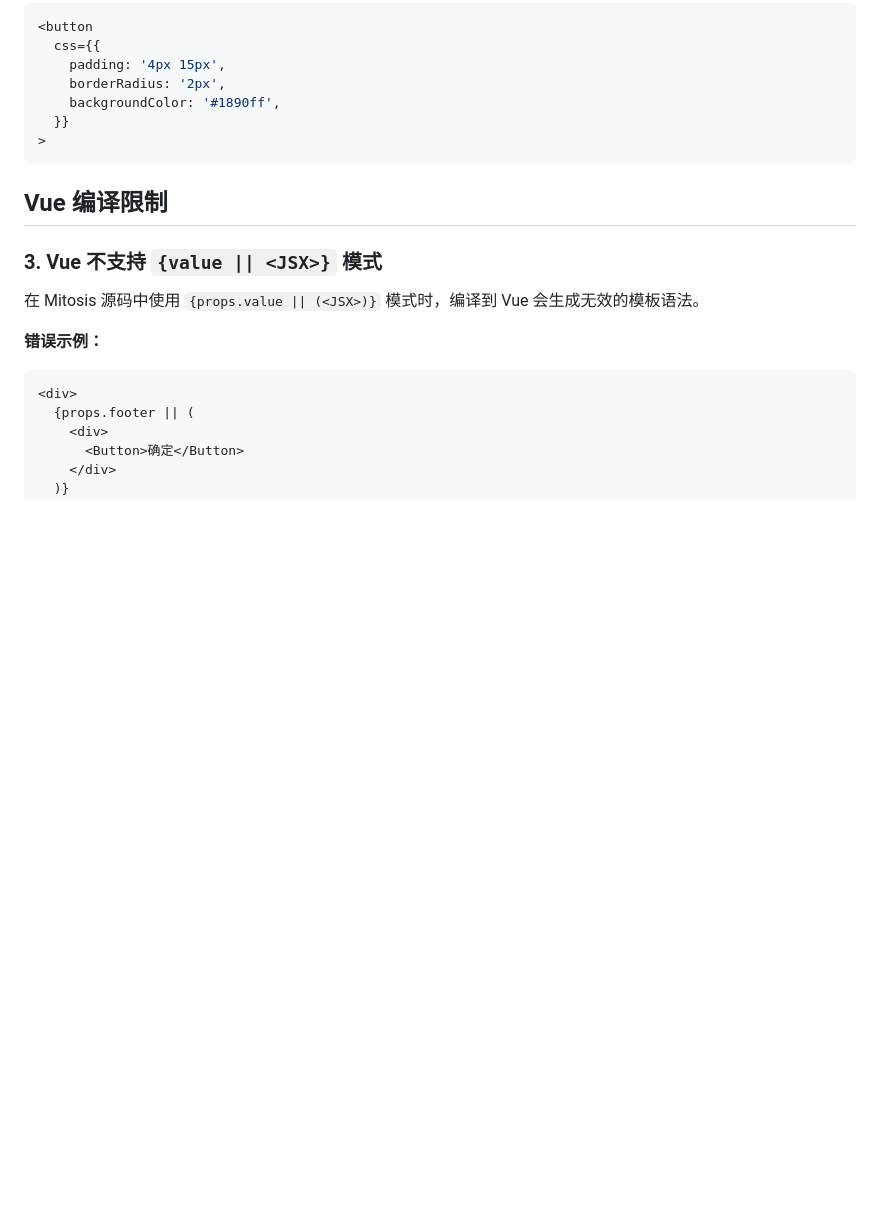
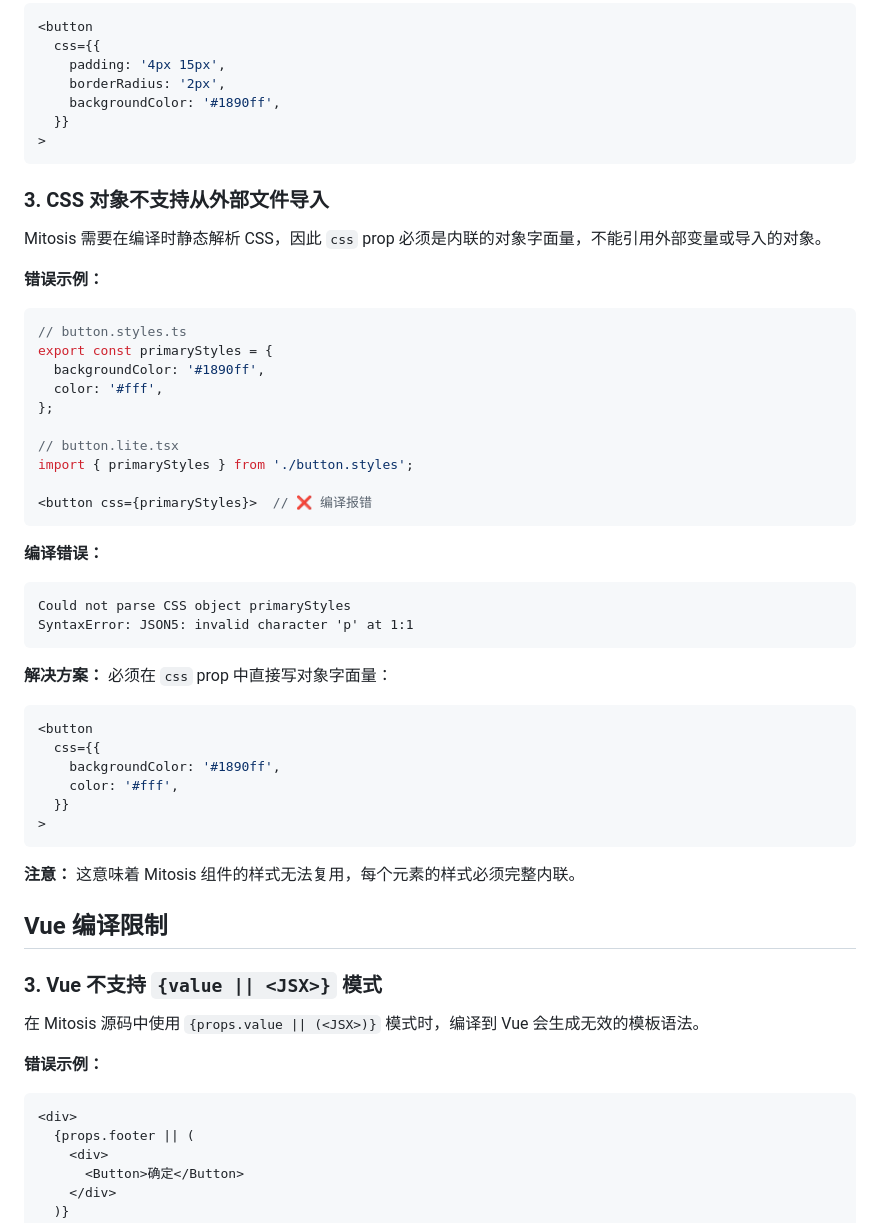
Before and after one commit to hehe1111/mitosis-demo, a Markdown page: AGENTS.md, the part around one of its changes. GitHub-like rendering; blank space fills up the shorter version.

Commit message:
docs: 更新 AGENTS.md，添加关于 CSS 对象和 Vue 编译限制的说明

````diff
--- a/AGENTS.md
+++ b/AGENTS.md
@@ -81,6 +81,46 @@ const baseStyles = { padding: '4px 15px', borderRadius: '2px' };
 >
 ```
 
+### 3. CSS 对象不支持从外部文件导入
+
+Mitosis 需要在编译时静态解析 CSS，因此 `css` prop 必须是内联的对象字面量，不能引用外部变量或导入的对象。
+
+**错误示例：**
+
+```tsx
+// button.styles.ts
+export const primaryStyles = {
+  backgroundColor: '#1890ff',
+  color: '#fff',
+};
+
+// button.lite.tsx
+import { primaryStyles } from './button.styles';
+
+<button css={primaryStyles}>  // ❌ 编译报错
+```
+
+**编译错误：**
+
+```
+Could not parse CSS object primaryStyles
+SyntaxError: JSON5: invalid character 'p' at 1:1
+```
+
+**解决方案：**
+必须在 `css` prop 中直接写对象字面量：
+
+```tsx
+<button
+  css={{
+    backgroundColor: '#1890ff',
+    color: '#fff',
+  }}
+>
+```
+
+**注意：** 这意味着 Mitosis 组件的样式无法复用，每个元素的样式必须完整内联。
+
 ## Vue 编译限制
 
 ### 3. Vue 不支持 `{value || <JSX>}` 模式
````
Also changed, not shown: other parts of AGENTS.md (+14 -14 lines).
